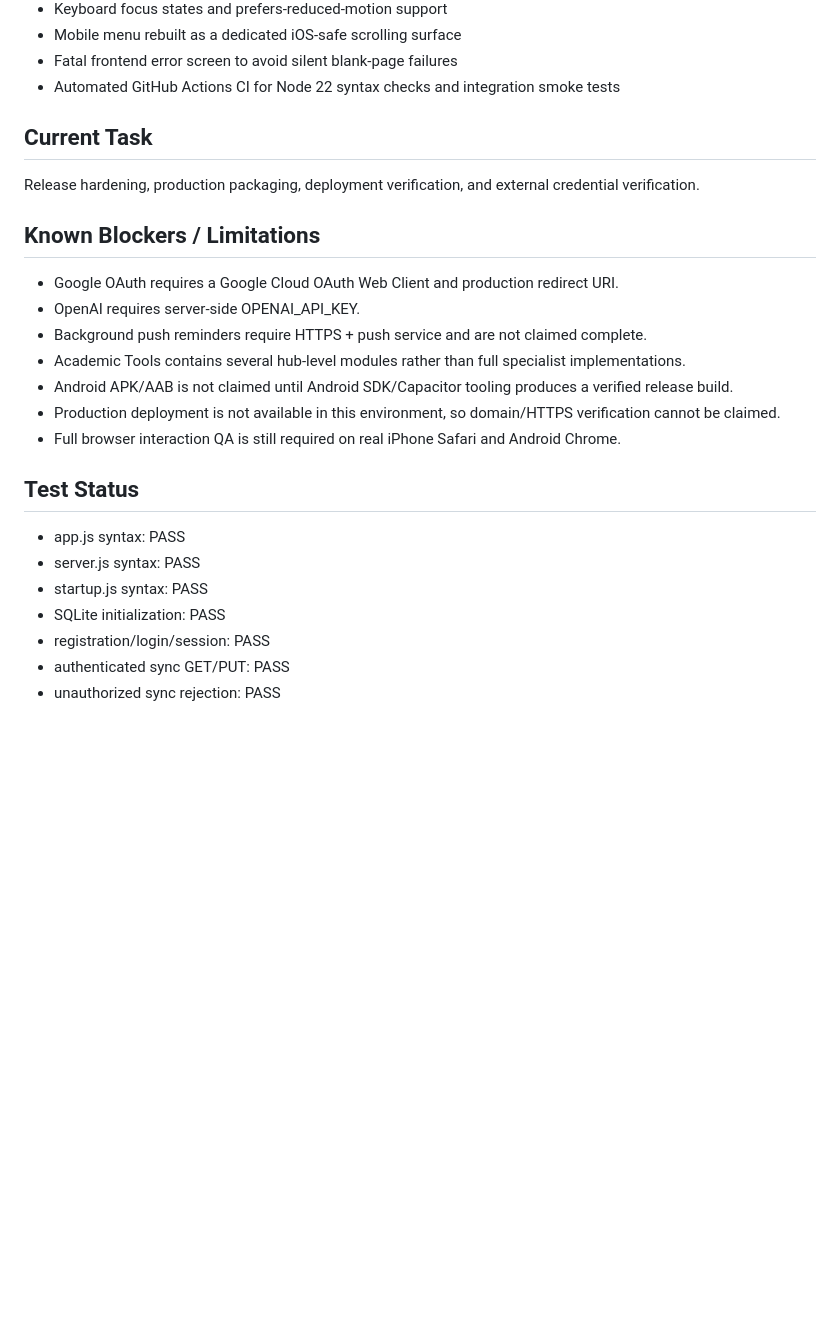
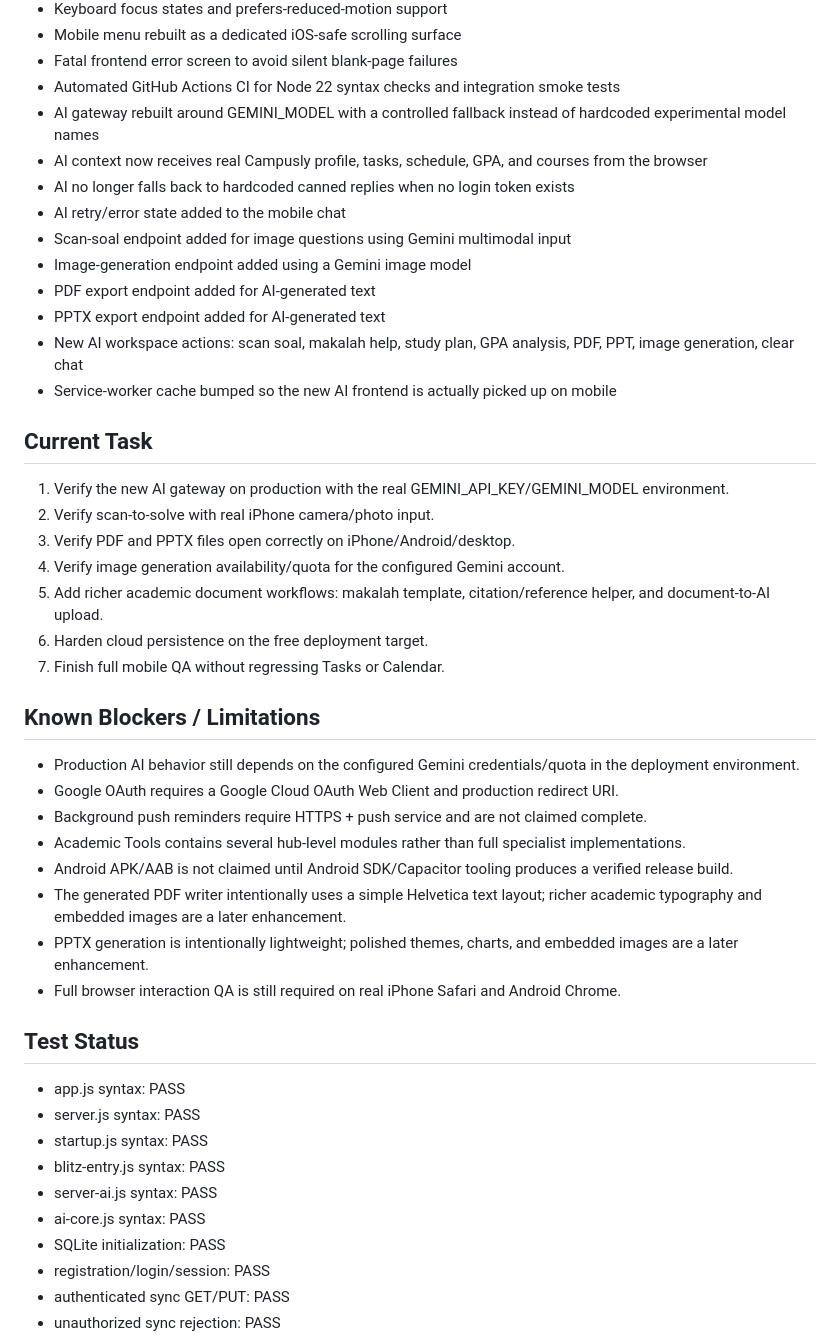
Before and after one commit to rizkykhoilillurochman-cpu/campusly, a Markdown page: PROJECT_PROGRESS.md, the part around one of its changes. Drawn GitHub-style; blank space fills up the shorter version.

```diff
--- a/PROJECT_PROGRESS.md
+++ b/PROJECT_PROGRESS.md
@@ -32,23 +32,43 @@ Phase 9 — release hardening and production packaging
 - Mobile menu rebuilt as a dedicated iOS-safe scrolling surface
 - Fatal frontend error screen to avoid silent blank-page failures
 - Automated GitHub Actions CI for Node 22 syntax checks and integration smoke tests
+- AI gateway rebuilt around GEMINI_MODEL with a controlled fallback instead of hardcoded experimental model names
+- AI context now receives real Campusly profile, tasks, schedule, GPA, and courses from the browser
+- AI no longer falls back to hardcoded canned replies when no login token exists
+- AI retry/error state added to the mobile chat
+- Scan-soal endpoint added for image questions using Gemini multimodal input
+- Image-generation endpoint added using a Gemini image model
+- PDF export endpoint added for AI-generated text
+- PPTX export endpoint added for AI-generated text
+- New AI workspace actions: scan soal, makalah help, study plan, GPA analysis, PDF, PPT, image generation, clear chat
+- Service-worker cache bumped so the new AI frontend is actually picked up on mobile
 
 ## Current Task
-Release hardening, production packaging, deployment verification, and external credential verification.
+1. Verify the new AI gateway on production with the real GEMINI_API_KEY/GEMINI_MODEL environment.
+2. Verify scan-to-solve with real iPhone camera/photo input.
+3. Verify PDF and PPTX files open correctly on iPhone/Android/desktop.
+4. Verify image generation availability/quota for the configured Gemini account.
+5. Add richer academic document workflows: makalah template, citation/reference helper, and document-to-AI upload.
+6. Harden cloud persistence on the free deployment target.
+7. Finish full mobile QA without regressing Tasks or Calendar.
 
 ## Known Blockers / Limitations
+- Production AI behavior still depends on the configured Gemini credentials/quota in the deployment environment.
 - Google OAuth requires a Google Cloud OAuth Web Client and production redirect URI.
-- OpenAI requires server-side OPENAI_API_KEY.
 - Background push reminders require HTTPS + push service and are not claimed complete.
 - Academic Tools contains several hub-level modules rather than full specialist implementations.
 - Android APK/AAB is not claimed until Android SDK/Capacitor tooling produces a verified release build.
-- Production deployment is not available in this environment, so domain/HTTPS verification cannot be claimed.
+- The generated PDF writer intentionally uses a simple Helvetica text layout; richer academic typography and embedded images are a later enhancement.
+- PPTX generation is intentionally lightweight; polished themes, charts, and embedded images are a later enhancement.
 - Full browser interaction QA is still required on real iPhone Safari and Android Chrome.
 
 ## Test Status
 - app.js syntax: PASS
 - server.js syntax: PASS
 - startup.js syntax: PASS
+- blitz-entry.js syntax: PASS
+- server-ai.js syntax: PASS
+- ai-core.js syntax: PASS
 - SQLite initialization: PASS
 - registration/login/session: PASS
 - authenticated sync GET/PUT: PASS
```
Also changed, not shown: other parts of PROJECT_PROGRESS.md (+6 -27 lines).
